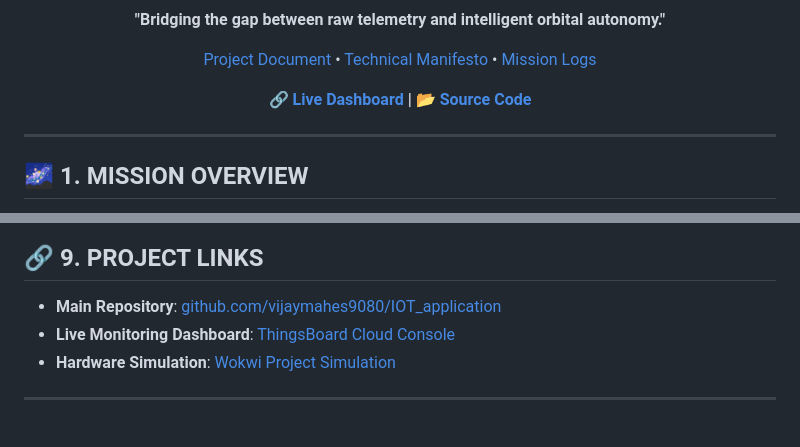
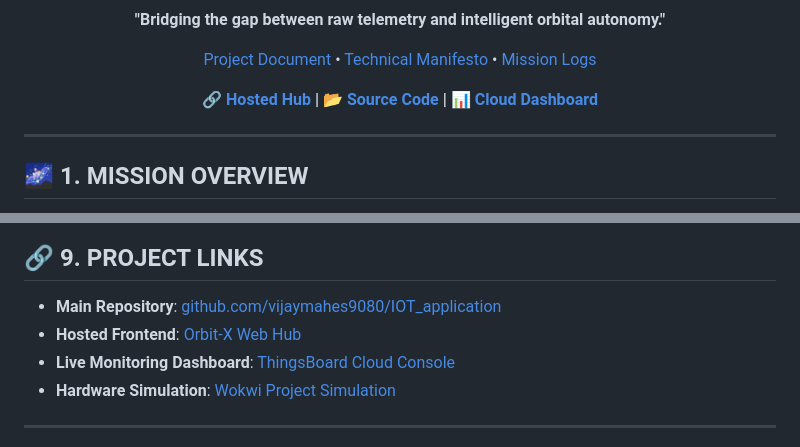
Before and after one commit to vijaymahes9080/IOT_application, a Markdown page: README.md, 2 parts joined by grey strips. GitHub-like rendering.

Commit message:
Add hosted frontend link to README

```diff
--- a/README.md
+++ b/README.md
@@ -13,7 +13,7 @@
 
 [Project Document](ORBIT_X_PROJECT_DOCUMENT.md) • [Technical Manifesto](MISSION_TITAN_1_TECHNICAL_REPORT.md) • [Mission Logs](mission_logs.mdb)
 
-**🔗 [Live Dashboard](https://thingsboard.cloud/dashboard/) | 📂 [Source Code](https://github.com/vijaymahes9080/IOT_application)**
+**🔗 [Hosted Hub](https://vijaymahes9080.github.io/IOT_application/) | 📂 [Source Code](https://github.com/vijaymahes9080/IOT_application) | 📊 [Cloud Dashboard](https://thingsboard.cloud/dashboard/)**
 
 </div>
 
@@ -128,6 +128,7 @@ For detailed engineering specs, refer to:
 
 ## 🔗 9. PROJECT LINKS
 - **Main Repository**: [github.com/vijaymahes9080/IOT_application](https://github.com/vijaymahes9080/IOT_application)
+- **Hosted Frontend**: [Orbit-X Web Hub](https://vijaymahes9080.github.io/IOT_application/)
 - **Live Monitoring Dashboard**: [ThingsBoard Cloud Console](https://thingsboard.cloud/dashboard/)
 - **Hardware Simulation**: [Wokwi Project Simulation](https://wokwi.com/projects/306ddcf8-857e-4240-b742-4a6389a0dc2a)
 
```
